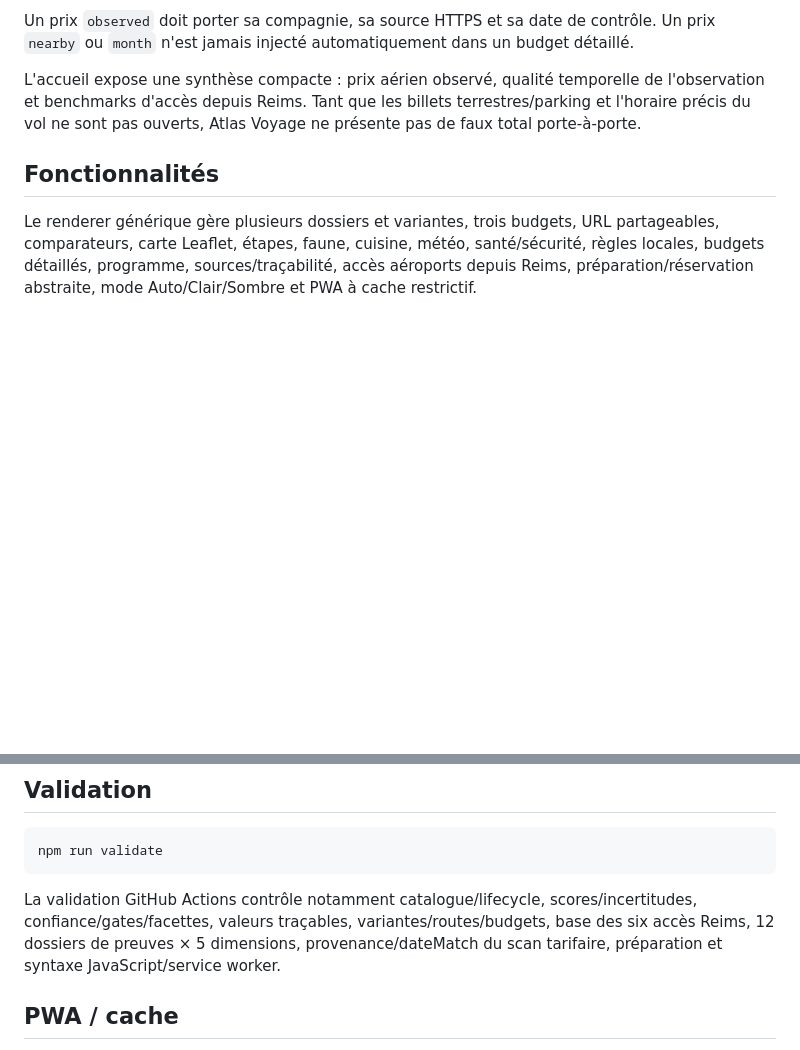
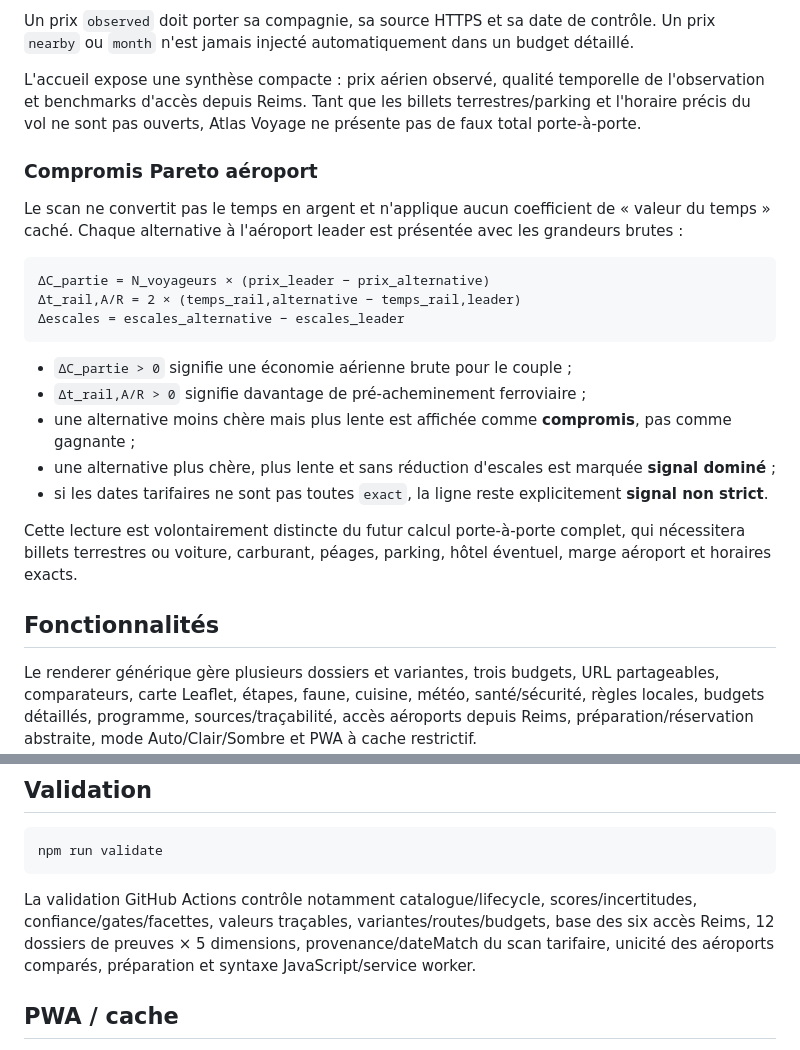
Before and after one commit to Alanb3110/atlas-voyage, a Markdown page: README.md, 2 parts joined by grey strips. GitHub-like rendering; blank space fills up the shorter version.

Commit message:
Document the Pareto fare-versus-access method

````diff
--- a/README.md
+++ b/README.md
@@ -71,6 +71,24 @@ Un prix `observed` doit porter sa compagnie, sa source HTTPS et sa date de contr
 
 L'accueil expose une synthèse compacte : prix aérien observé, qualité temporelle de l'observation et benchmarks d'accès depuis Reims. Tant que les billets terrestres/parking et l'horaire précis du vol ne sont pas ouverts, Atlas Voyage ne présente pas de faux total porte-à-porte.
 
+### Compromis Pareto aéroport
+
+Le scan ne convertit pas le temps en argent et n'applique aucun coefficient de « valeur du temps » caché. Chaque alternative à l'aéroport leader est présentée avec les grandeurs brutes :
+
+```text
+ΔC_partie = N_voyageurs × (prix_leader − prix_alternative)
+Δt_rail,A/R = 2 × (temps_rail,alternative − temps_rail,leader)
+Δescales = escales_alternative − escales_leader
+```
+
+- `ΔC_partie > 0` signifie une économie aérienne brute pour le couple ;
+- `Δt_rail,A/R > 0` signifie davantage de pré-acheminement ferroviaire ;
+- une alternative moins chère mais plus lente est affichée comme **compromis**, pas comme gagnante ;
+- une alternative plus chère, plus lente et sans réduction d'escales est marquée **signal dominé** ;
+- si les dates tarifaires ne sont pas toutes `exact`, la ligne reste explicitement **signal non strict**.
+
+Cette lecture est volontairement distincte du futur calcul porte-à-porte complet, qui nécessitera billets terrestres ou voiture, carburant, péages, parking, hôtel éventuel, marge aéroport et horaires exacts.
+
 ## Fonctionnalités
 
 Le renderer générique gère plusieurs dossiers et variantes, trois budgets, URL partageables, comparateurs, carte Leaflet, étapes, faune, cuisine, météo, santé/sécurité, règles locales, budgets détaillés, programme, sources/traçabilité, accès aéroports depuis Reims, préparation/réservation abstraite, mode Auto/Clair/Sombre et PWA à cache restrictif.
@@ -103,7 +121,7 @@ Les valeurs longlist et scan marché restent des données de comparaison, pas de
 npm run validate
 ```
 
-La validation GitHub Actions contrôle notamment catalogue/lifecycle, scores/incertitudes, confiance/gates/facettes, valeurs traçables, variantes/routes/budgets, base des six accès Reims, 12 dossiers de preuves × 5 dimensions, provenance/dateMatch du scan tarifaire, préparation et syntaxe JavaScript/service worker.
+La validation GitHub Actions contrôle notamment catalogue/lifecycle, scores/incertitudes, confiance/gates/facettes, valeurs traçables, variantes/routes/budgets, base des six accès Reims, 12 dossiers de preuves × 5 dimensions, provenance/dateMatch du scan tarifaire, unicité des aéroports comparés, préparation et syntaxe JavaScript/service worker.
 
 ## PWA / cache
 
````
